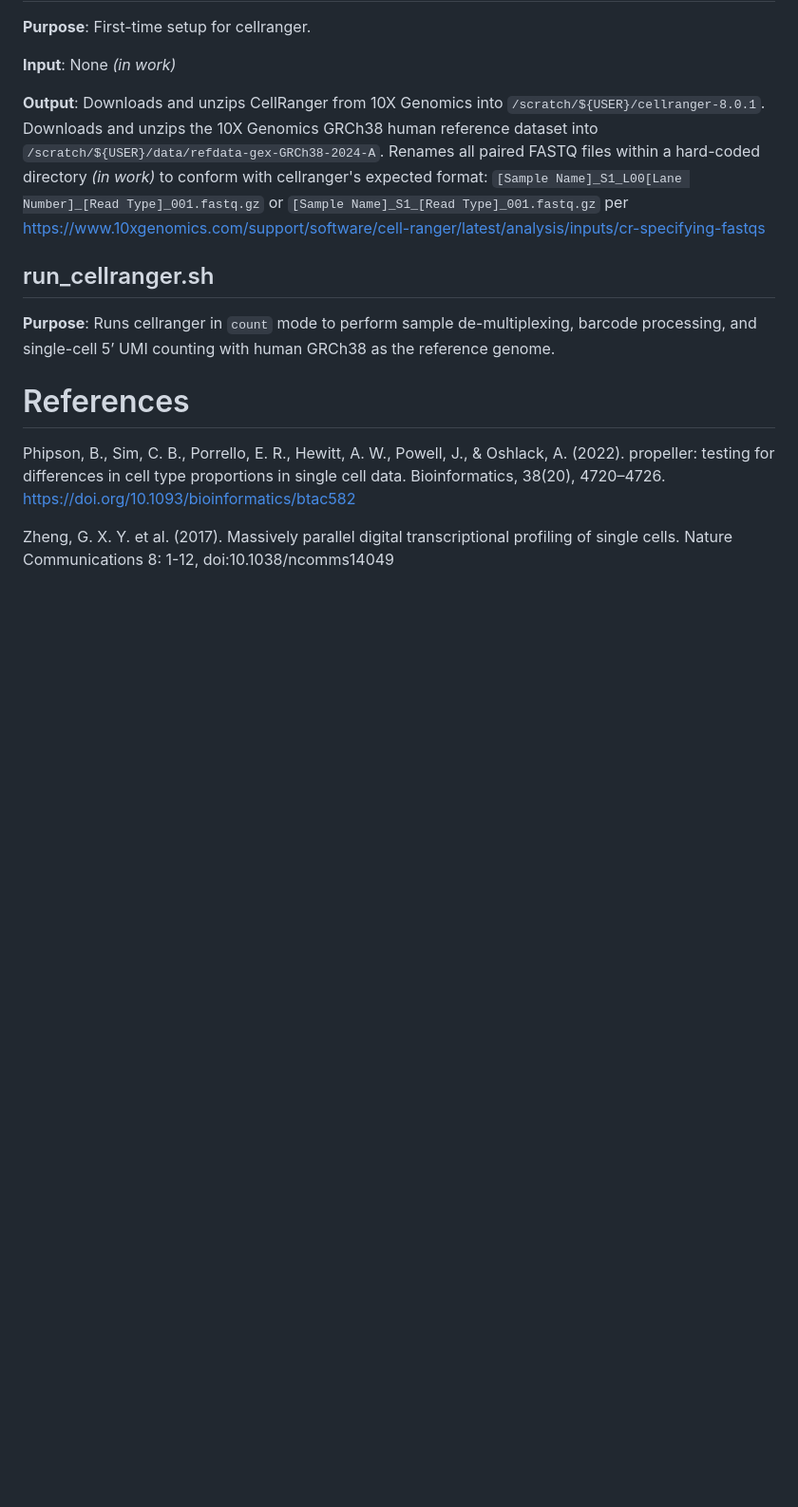
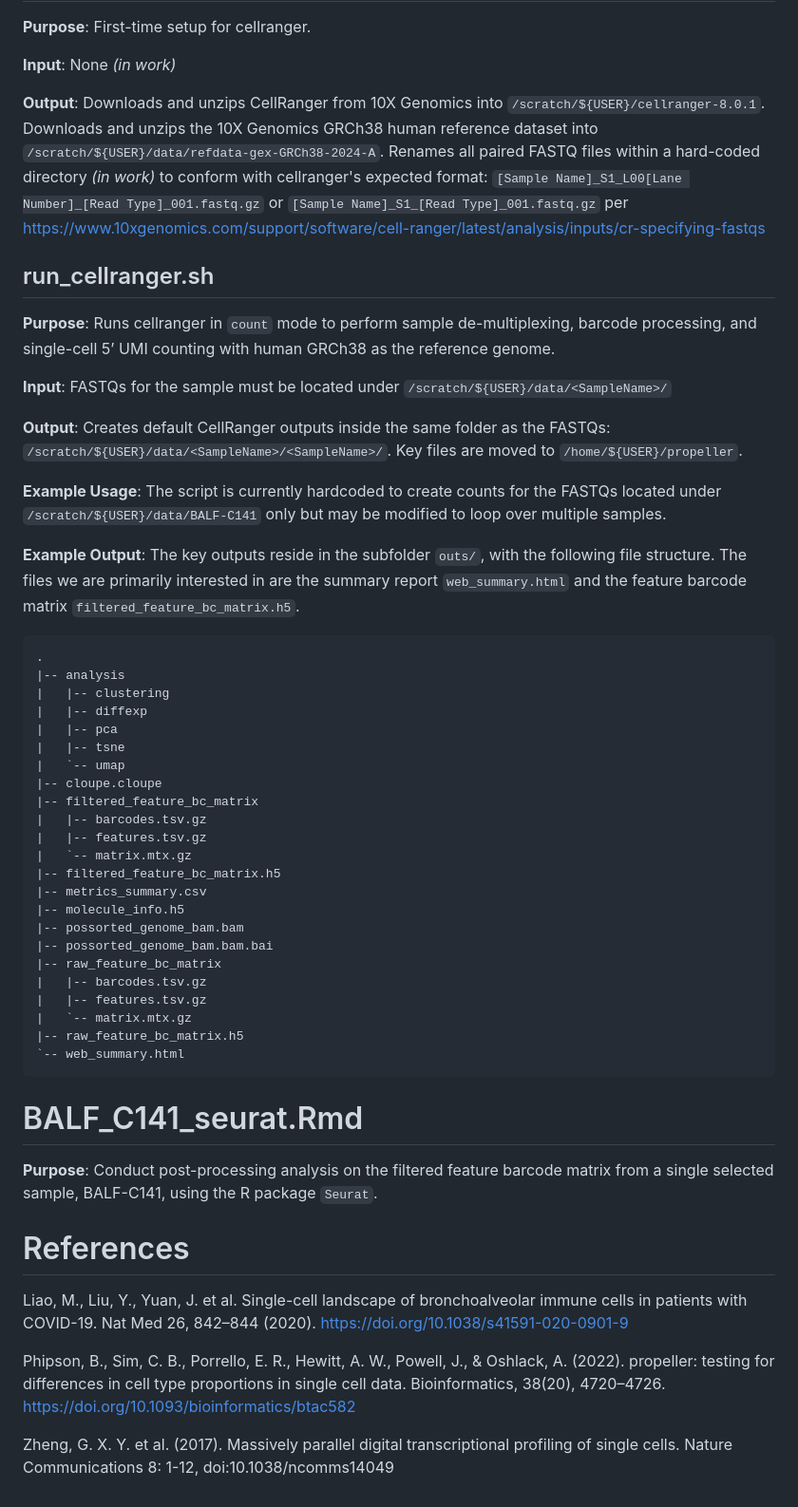
Before and after one commit to cwcourtney/BINF6430FinalProject, a Markdown page: README.md, the part around the change. Shown: that part at 95% size. Drawn GitHub-style; blank space fills up the shorter version.

````diff
--- a/README.md
+++ b/README.md
@@ -133,7 +133,47 @@ CCTTTCCTGTTCACTCTACCCTTTGACTCTAAATCTCAAAGCCAGTGTTGGGGCCCAGTGGCTCCATTCGATTGAAACAT
 
 **Purpose**: Runs cellranger in `count` mode to perform sample de-multiplexing, barcode processing, and single-cell 5’ UMI counting with human GRCh38 as the reference genome.
 
+**Input**: FASTQs for the sample must be located under `/scratch/${USER}/data/<SampleName>/`
+
+**Output**: Creates default CellRanger outputs inside the same folder as the FASTQs: `/scratch/${USER}/data/<SampleName>/<SampleName>/`. Key files are moved to `/home/${USER}/propeller`.
+
+**Example Usage**: The script is currently hardcoded to create counts for the FASTQs located under `/scratch/${USER}/data/BALF-C141` only but may be modified to loop over multiple samples.
+
+**Example Output**: The key outputs reside in the subfolder `outs/`, with the following file structure. The files we are primarily interested in are the summary report `web_summary.html` and the feature barcode matrix `filtered_feature_bc_matrix.h5`.
+
+```
+.
+|-- analysis
+|   |-- clustering
+|   |-- diffexp
+|   |-- pca
+|   |-- tsne
+|   `-- umap
+|-- cloupe.cloupe
+|-- filtered_feature_bc_matrix
+|   |-- barcodes.tsv.gz
+|   |-- features.tsv.gz
+|   `-- matrix.mtx.gz
+|-- filtered_feature_bc_matrix.h5
+|-- metrics_summary.csv
+|-- molecule_info.h5
+|-- possorted_genome_bam.bam
+|-- possorted_genome_bam.bam.bai
+|-- raw_feature_bc_matrix
+|   |-- barcodes.tsv.gz
+|   |-- features.tsv.gz
+|   `-- matrix.mtx.gz
+|-- raw_feature_bc_matrix.h5
+`-- web_summary.html
+```
+
+# BALF_C141_seurat.Rmd
+
+**Purpose**: Conduct post-processing analysis on the filtered feature barcode matrix from a single selected sample, BALF-C141, using the R package `Seurat`.
+
 # References
+
+Liao, M., Liu, Y., Yuan, J. et al. Single-cell landscape of bronchoalveolar immune cells in patients with COVID-19. Nat Med 26, 842–844 (2020). https://doi.org/10.1038/s41591-020-0901-9
 
 Phipson, B., Sim, C. B., Porrello, E. R., Hewitt, A. W., Powell, J., & Oshlack, A. (2022). propeller: testing for differences in cell type proportions in single cell data. Bioinformatics, 38(20), 4720–4726. https://doi.org/10.1093/bioinformatics/btac582
 
````
